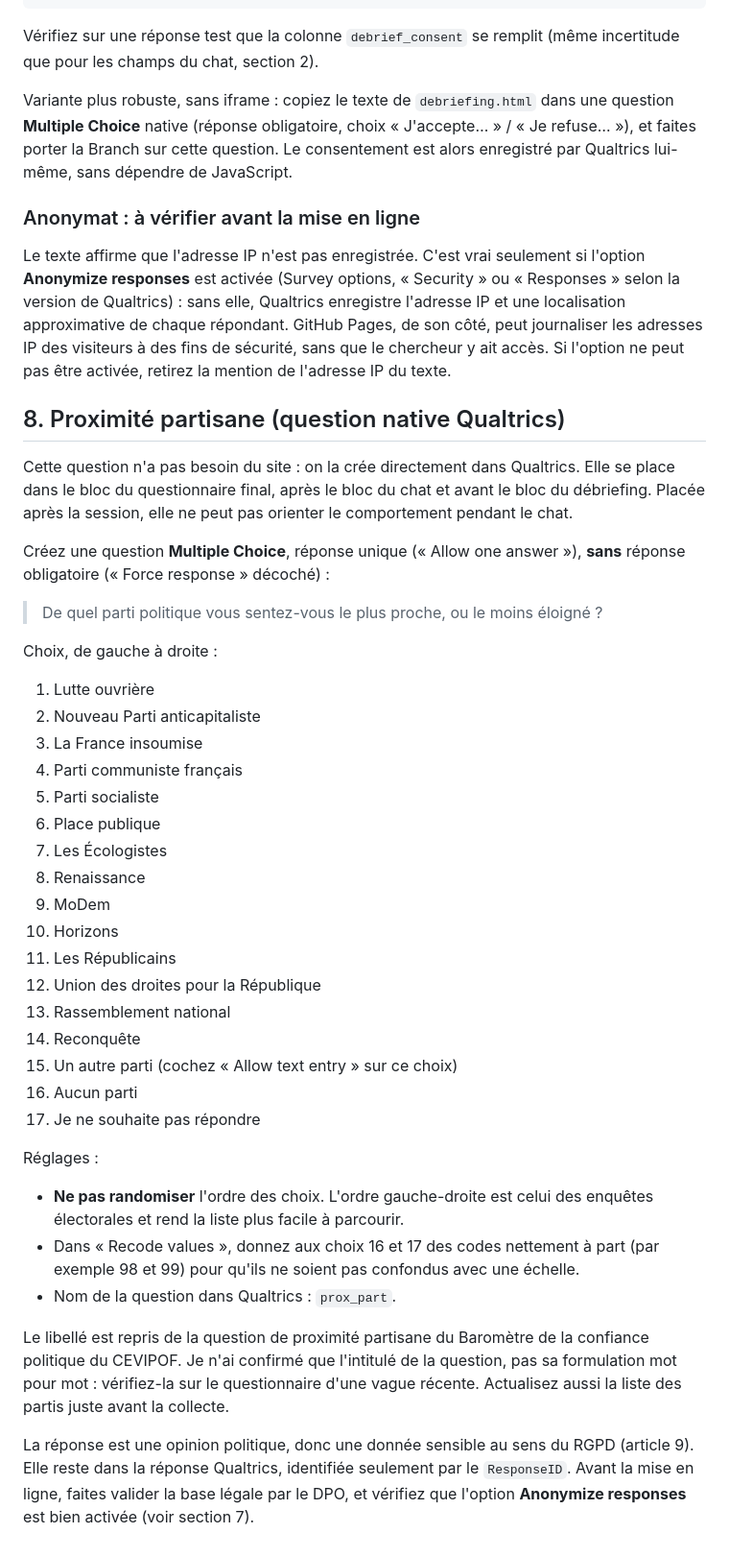
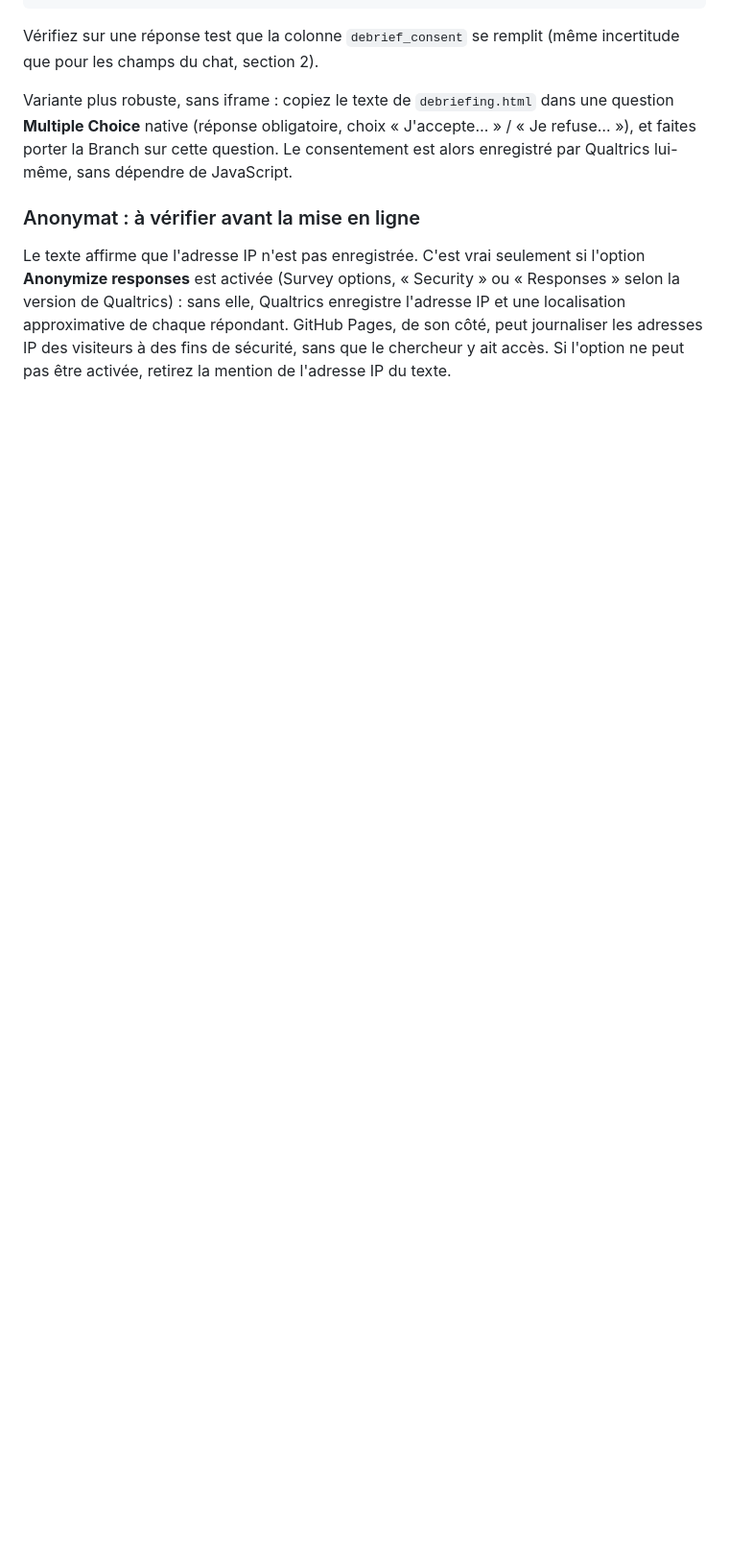
Before and after one commit to raphaelkunstler/etude-sav, a Markdown page: integration-qualtrics.md, the part around the change. Shown at 96% size. Drawn GitHub-style; blank space fills up the shorter version.

Commit message:
Retire la section Qualtrics sur la proximité partisane
Co-Authored-By: Claude Opus 5.5 <noreply@anthropic.com>
Claude-Session: https://claude.ai/code/session_011pdAPE6XCZiNnnjZ35F6dZ

```diff
--- a/integration-qualtrics.md
+++ b/integration-qualtrics.md
@@ -139,41 +139,3 @@ Variante plus robuste, sans iframe : copiez le texte de `debriefing.html` dans u
 ### Anonymat : à vérifier avant la mise en ligne
 
 Le texte affirme que l'adresse IP n'est pas enregistrée. C'est vrai seulement si l'option **Anonymize responses** est activée (Survey options, « Security » ou « Responses » selon la version de Qualtrics) : sans elle, Qualtrics enregistre l'adresse IP et une localisation approximative de chaque répondant. GitHub Pages, de son côté, peut journaliser les adresses IP des visiteurs à des fins de sécurité, sans que le chercheur y ait accès. Si l'option ne peut pas être activée, retirez la mention de l'adresse IP du texte.
-
-## 8. Proximité partisane (question native Qualtrics)
-
-Cette question n'a pas besoin du site : on la crée directement dans Qualtrics. Elle se place dans le bloc du questionnaire final, après le bloc du chat et avant le bloc du débriefing. Placée après la session, elle ne peut pas orienter le comportement pendant le chat.
-
-Créez une question **Multiple Choice**, réponse unique (« Allow one answer »), **sans** réponse obligatoire (« Force response » décoché) :
-
-> De quel parti politique vous sentez-vous le plus proche, ou le moins éloigné ?
-
-Choix, de gauche à droite :
-
-1. Lutte ouvrière
-2. Nouveau Parti anticapitaliste
-3. La France insoumise
-4. Parti communiste français
-5. Parti socialiste
-6. Place publique
-7. Les Écologistes
-8. Renaissance
-9. MoDem
-10. Horizons
-11. Les Républicains
-12. Union des droites pour la République
-13. Rassemblement national
-14. Reconquête
-15. Un autre parti (cochez « Allow text entry » sur ce choix)
-16. Aucun parti
-17. Je ne souhaite pas répondre
-
-Réglages :
-
-- **Ne pas randomiser** l'ordre des choix. L'ordre gauche-droite est celui des enquêtes électorales et rend la liste plus facile à parcourir.
-- Dans « Recode values », donnez aux choix 16 et 17 des codes nettement à part (par exemple 98 et 99) pour qu'ils ne soient pas confondus avec une échelle.
-- Nom de la question dans Qualtrics : `prox_part`.
-
-Le libellé est repris de la question de proximité partisane du Baromètre de la confiance politique du CEVIPOF. Je n'ai confirmé que l'intitulé de la question, pas sa formulation mot pour mot : vérifiez-la sur le questionnaire d'une vague récente. Actualisez aussi la liste des partis juste avant la collecte.
-
-La réponse est une opinion politique, donc une donnée sensible au sens du RGPD (article 9). Elle reste dans la réponse Qualtrics, identifiée seulement par le `ResponseID`. Avant la mise en ligne, faites valider la base légale par le DPO, et vérifiez que l'option **Anonymize responses** est bien activée (voir section 7).
```
